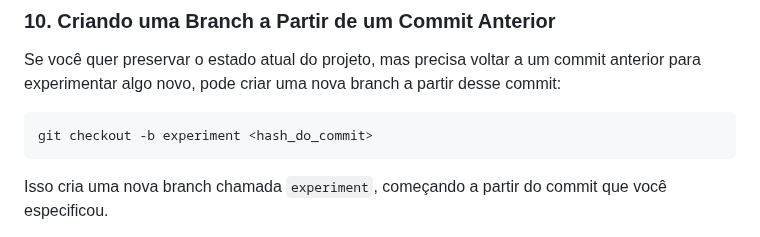
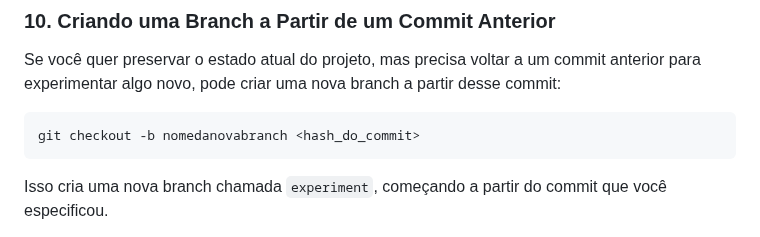
Before and after one commit to alencardoug/EngDados, a Markdown page: Git/AulaGit.md, the part around the change. Drawn GitHub-style.

Commit message:
Update corrigindo branch b

````diff
--- a/Git/AulaGit.md
+++ b/Git/AulaGit.md
@@ -540,7 +540,7 @@ Aqui, o comando `git reset --hard` move o `HEAD` de volta para a "Primeira Modif
 Se você quer preservar o estado atual do projeto, mas precisa voltar a um commit anterior para experimentar algo novo, pode criar uma nova branch a partir desse commit:
 
 ```bash
-git checkout -b experiment <hash_do_commit>
+git checkout -b nomedanovabranch <hash_do_commit>
 ```
 
 Isso cria uma nova branch chamada `experiment`, começando a partir do commit que você especificou.
````
